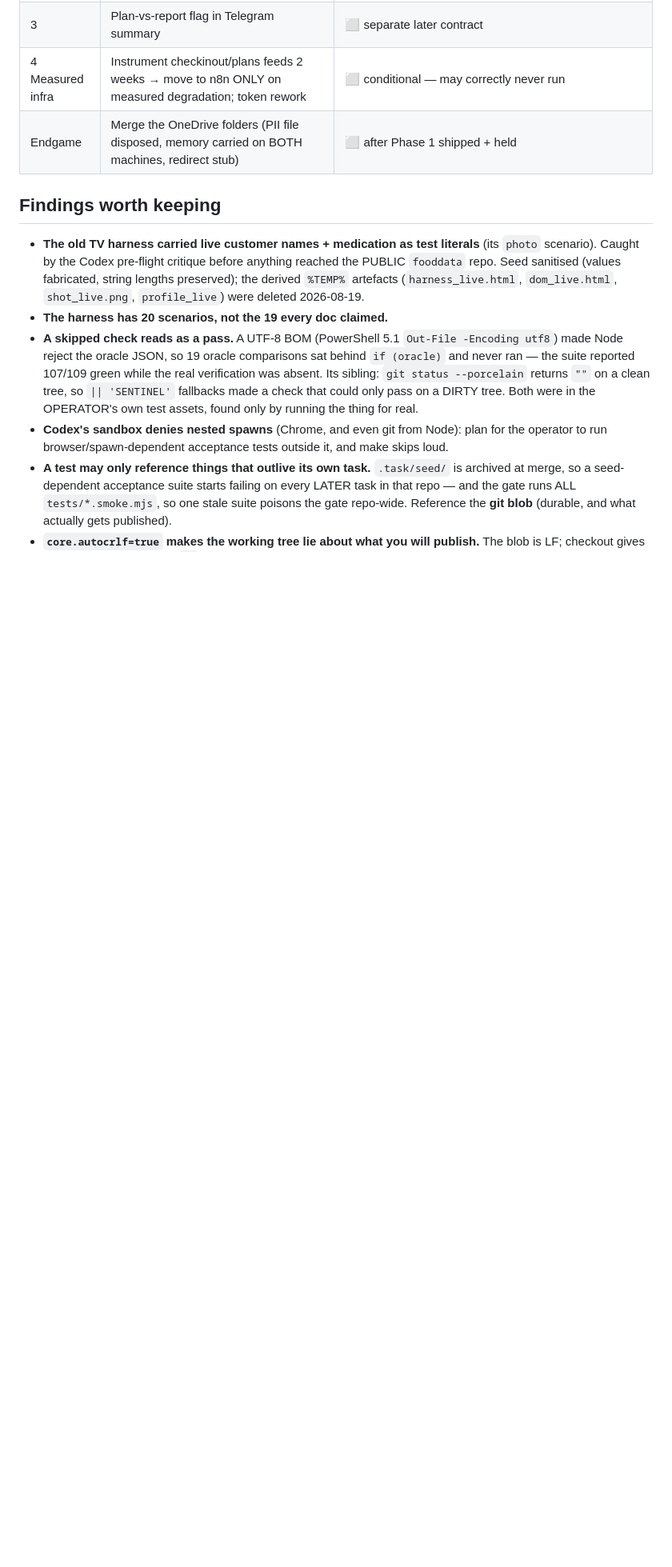
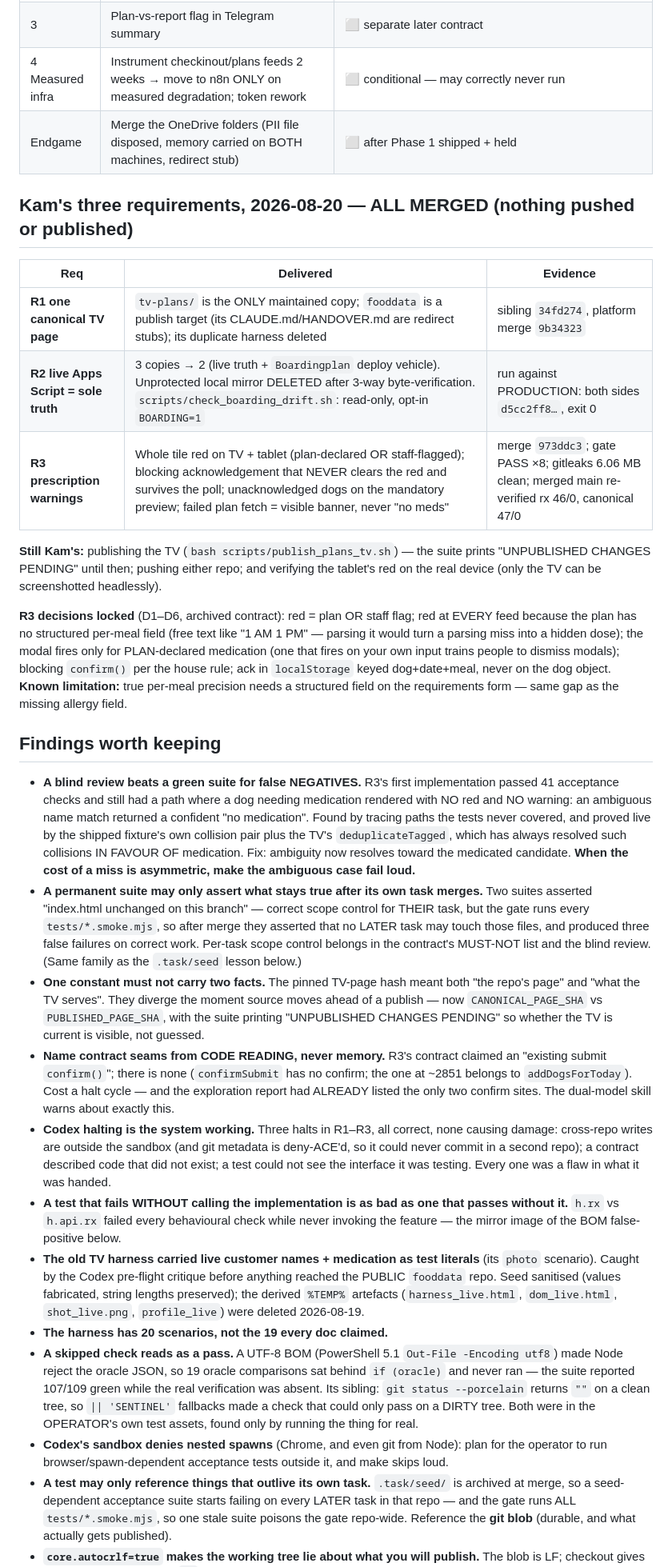
Before and after one commit to Fairytails123/feedingreportmanager, a Markdown page: INTEGRATION.md, the part around the change. Shown at 80% size. Rendered like a GitHub page; blank space fills up the shorter version.

Commit message:
docs: record all three requirements delivered, with the lessons
Co-Authored-By: Claude Fable 5 <noreply@anthropic.com>
Claude-Session: https://claude.ai/code/session_015BGWGeoDJn8DypVKkA5D2m

```diff
--- a/INTEGRATION.md
+++ b/INTEGRATION.md
@@ -37,8 +37,56 @@ has shipped and held.
 | 4 Measured infra | Instrument checkinout/plans feeds 2 weeks → move to n8n ONLY on measured degradation; token rework | ⬜ conditional — may correctly never run |
 | Endgame | Merge the OneDrive folders (PII file disposed, memory carried on BOTH machines, redirect stub) | ⬜ after Phase 1 shipped + held |
 
+## Kam's three requirements, 2026-08-20 — ALL MERGED (nothing pushed or published)
+
+| Req | Delivered | Evidence |
+|---|---|---|
+| **R1 one canonical TV page** | `tv-plans/` is the ONLY maintained copy; `fooddata` is a publish target (its CLAUDE.md/HANDOVER.md are redirect stubs); its duplicate harness deleted | sibling `34fd274`, platform merge `9b34323` |
+| **R2 live Apps Script = sole truth** | 3 copies → 2 (live truth + `Boardingplan` deploy vehicle). Unprotected local mirror DELETED after 3-way byte-verification. `scripts/check_boarding_drift.sh`: read-only, opt-in `BOARDING=1` | run against PRODUCTION: both sides `d5cc2ff8…`, exit 0 |
+| **R3 prescription warnings** | Whole tile red on TV + tablet (plan-declared OR staff-flagged); blocking acknowledgement that NEVER clears the red and survives the poll; unacknowledged dogs on the mandatory preview; failed plan fetch = visible banner, never "no meds" | merge `973ddc3`; gate PASS ×8; gitleaks 6.06 MB clean; merged main re-verified rx 46/0, canonical 47/0 |
+
+**Still Kam's:** publishing the TV (`bash scripts/publish_plans_tv.sh`) — the suite prints
+"UNPUBLISHED CHANGES PENDING" until then; pushing either repo; and verifying the tablet's
+red on the real device (only the TV can be screenshotted headlessly).
+
+**R3 decisions locked** (D1–D6, archived contract): red = plan OR staff flag; red at EVERY
+feed because the plan has no structured per-meal field (free text like "1 AM 1 PM" — parsing
+it would turn a parsing miss into a hidden dose); the modal fires only for PLAN-declared
+medication (one that fires on your own input trains people to dismiss modals); blocking
+`confirm()` per the house rule; ack in `localStorage` keyed dog+date+meal, never on the dog
+object. **Known limitation:** true per-meal precision needs a structured field on the
+requirements form — same gap as the missing allergy field.
+
 ## Findings worth keeping
 
+- **A blind review beats a green suite for false NEGATIVES.** R3's first implementation
+  passed 41 acceptance checks and still had a path where a dog needing medication rendered
+  with NO red and NO warning: an ambiguous name match returned a confident "no medication".
+  Found by tracing paths the tests never covered, and proved live by the shipped fixture's
+  own collision pair plus the TV's `deduplicateTagged`, which has always resolved such
+  collisions IN FAVOUR OF medication. Fix: ambiguity now resolves toward the medicated
+  candidate. **When the cost of a miss is asymmetric, make the ambiguous case fail loud.**
+- **A permanent suite may only assert what stays true after its own task merges.** Two
+  suites asserted "index.html unchanged on this branch" — correct scope control for THEIR
+  task, but the gate runs every `tests/*.smoke.mjs`, so after merge they asserted that no
+  LATER task may touch those files, and produced three false failures on correct work.
+  Per-task scope control belongs in the contract's MUST-NOT list and the blind review.
+  (Same family as the `.task/seed` lesson below.)
+- **One constant must not carry two facts.** The pinned TV-page hash meant both "the repo's
+  page" and "what the TV serves". They diverge the moment source moves ahead of a publish —
+  now `CANONICAL_PAGE_SHA` vs `PUBLISHED_PAGE_SHA`, with the suite printing
+  "UNPUBLISHED CHANGES PENDING" so whether the TV is current is visible, not guessed.
+- **Name contract seams from CODE READING, never memory.** R3's contract claimed an
+  "existing submit `confirm()`"; there is none (`confirmSubmit` has no confirm; the one at
+  ~2851 belongs to `addDogsForToday`). Cost a halt cycle — and the exploration report had
+  ALREADY listed the only two confirm sites. The dual-model skill warns about exactly this.
+- **Codex halting is the system working.** Three halts in R1–R3, all correct, none causing
+  damage: cross-repo writes are outside the sandbox (and git metadata is deny-ACE'd, so it
+  could never commit in a second repo); a contract described code that did not exist; a test
+  could not see the interface it was testing. Every one was a flaw in what it was handed.
+- **A test that fails WITHOUT calling the implementation is as bad as one that passes
+  without it.** `h.rx` vs `h.api.rx` failed every behavioural check while never invoking the
+  feature — the mirror image of the BOM false-positive below.
 - **The old TV harness carried live customer names + medication as test literals** (its
   `photo` scenario). Caught by the Codex pre-flight critique before anything reached the
   PUBLIC `fooddata` repo. Seed sanitised (values fabricated, string lengths preserved);
```
